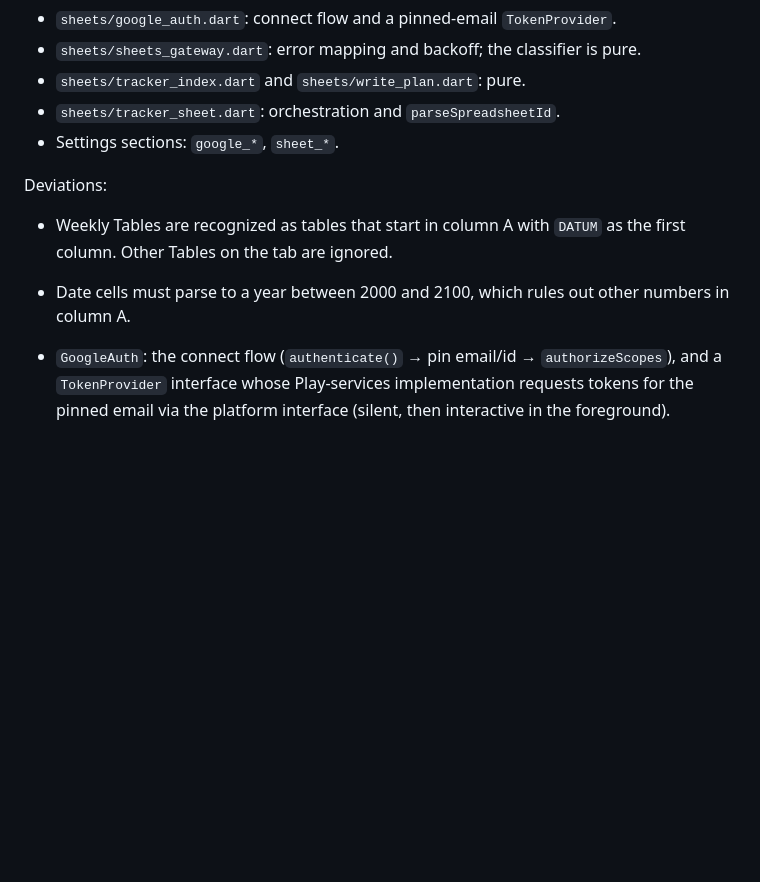
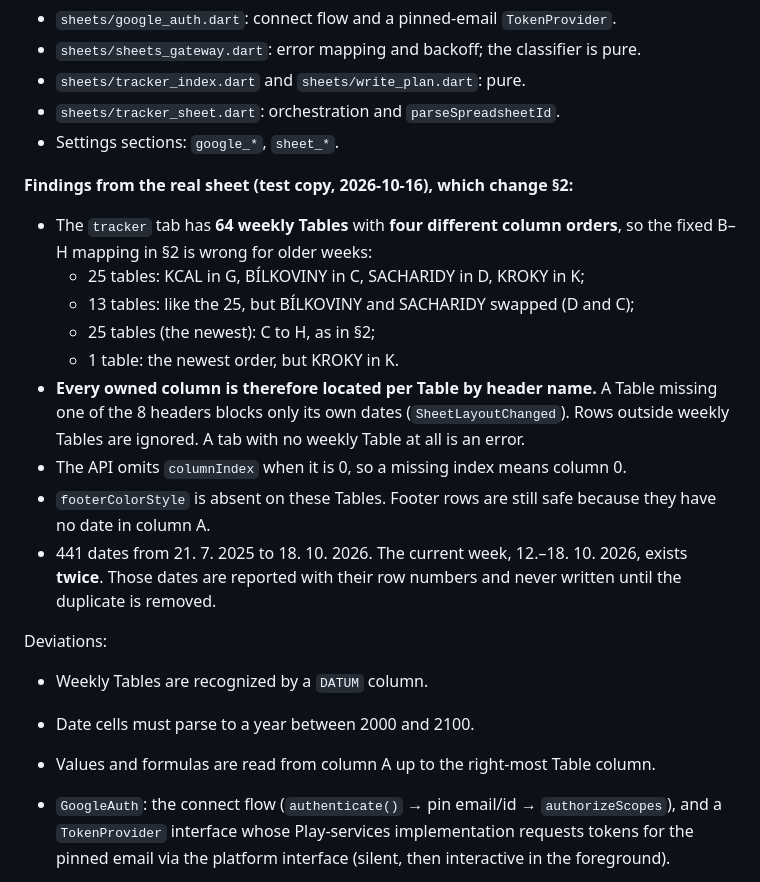
Before and after one commit to tknejp/Forgelink, a Markdown page: docs/implementation_plan.md, the part around the change. GitHub-like rendering; blank space fills up the shorter version.

Commit message:
docs: record real-sheet findings (four column layouts, duplicate week)
Co-Authored-By: Claude Opus 5.5 <noreply@anthropic.com>

```diff
--- a/docs/implementation_plan.md
+++ b/docs/implementation_plan.md
@@ -655,9 +655,21 @@ Layout:
 - `sheets/tracker_sheet.dart`: orchestration and `parseSpreadsheetId`.
 - Settings sections: `google_*`, `sheet_*`.
 
+**Findings from the real sheet (test copy, 2026-10-16), which change §2:**
+- The `tracker` tab has **64 weekly Tables** with **four different column orders**, so the fixed B–H mapping in §2 is wrong for older weeks:
+  - 25 tables: KCAL in G, BÍLKOVINY in C, SACHARIDY in D, KROKY in K;
+  - 13 tables: like the 25, but BÍLKOVINY and SACHARIDY swapped (D and C);
+  - 25 tables (the newest): C to H, as in §2;
+  - 1 table: the newest order, but KROKY in K.
+- **Every owned column is therefore located per Table by header name.** A Table missing one of the 8 headers blocks only its own dates (`SheetLayoutChanged`). Rows outside weekly Tables are ignored. A tab with no weekly Table at all is an error.
+- The API omits `columnIndex` when it is 0, so a missing index means column 0.
+- `footerColorStyle` is absent on these Tables. Footer rows are still safe because they have no date in column A.
+- 441 dates from 21. 7. 2025 to 18. 10. 2026. The current week, 12.–18. 10. 2026, exists **twice**. Those dates are reported with their row numbers and never written until the duplicate is removed.
+
 Deviations:
-- Weekly Tables are recognized as tables that start in column A with `DATUM` as the first column. Other Tables on the tab are ignored.
-- Date cells must parse to a year between 2000 and 2100, which rules out other numbers in column A.
+- Weekly Tables are recognized by a `DATUM` column.
+- Date cells must parse to a year between 2000 and 2100.
+- Values and formulas are read from column A up to the right-most Table column.
 
 - `GoogleAuth`: the connect flow (`authenticate()` → pin email/id → `authorizeScopes`), and a `TokenProvider` interface whose Play-services implementation requests tokens for the pinned email via the platform interface (silent, then interactive in the foreground).
 - `SheetsApi` wrapper with the error mapping (§6).
```
